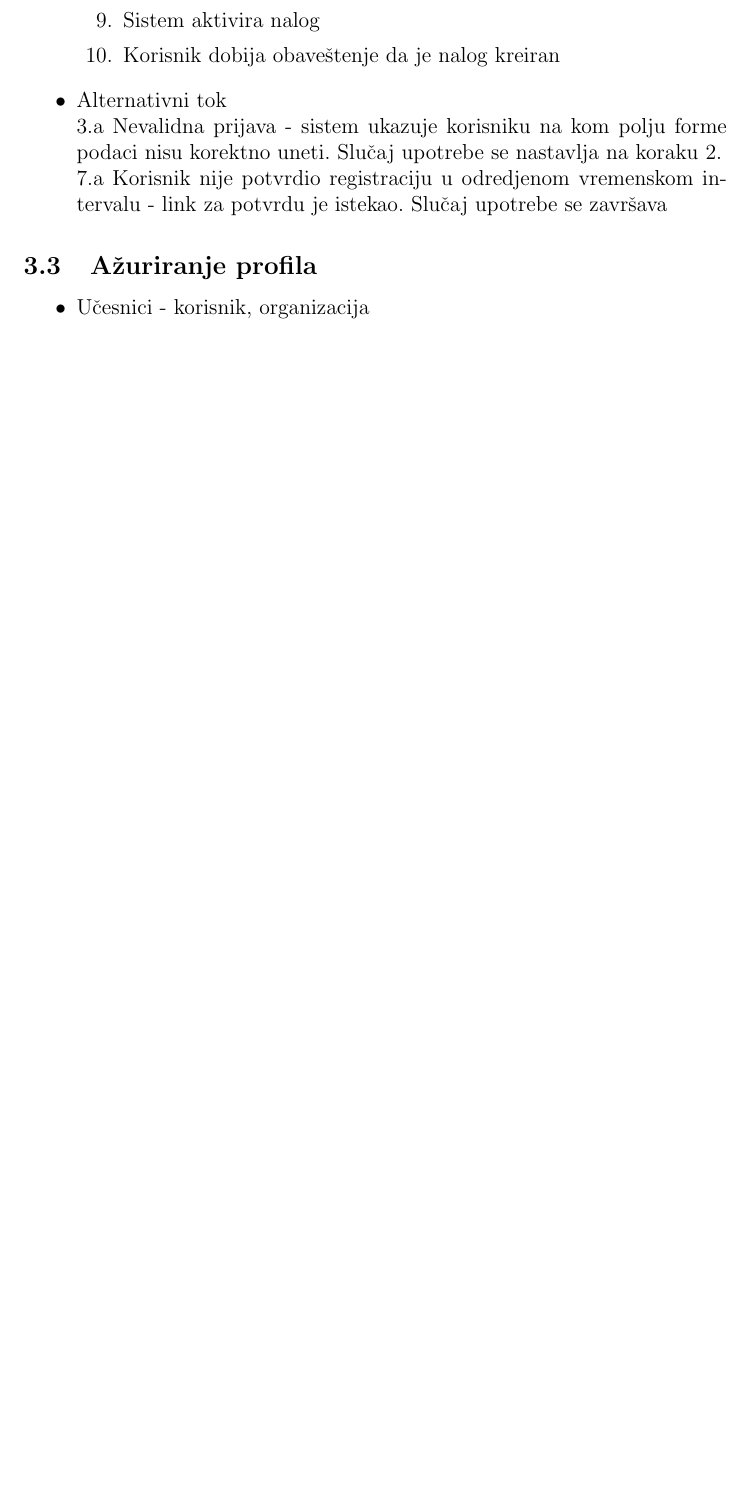
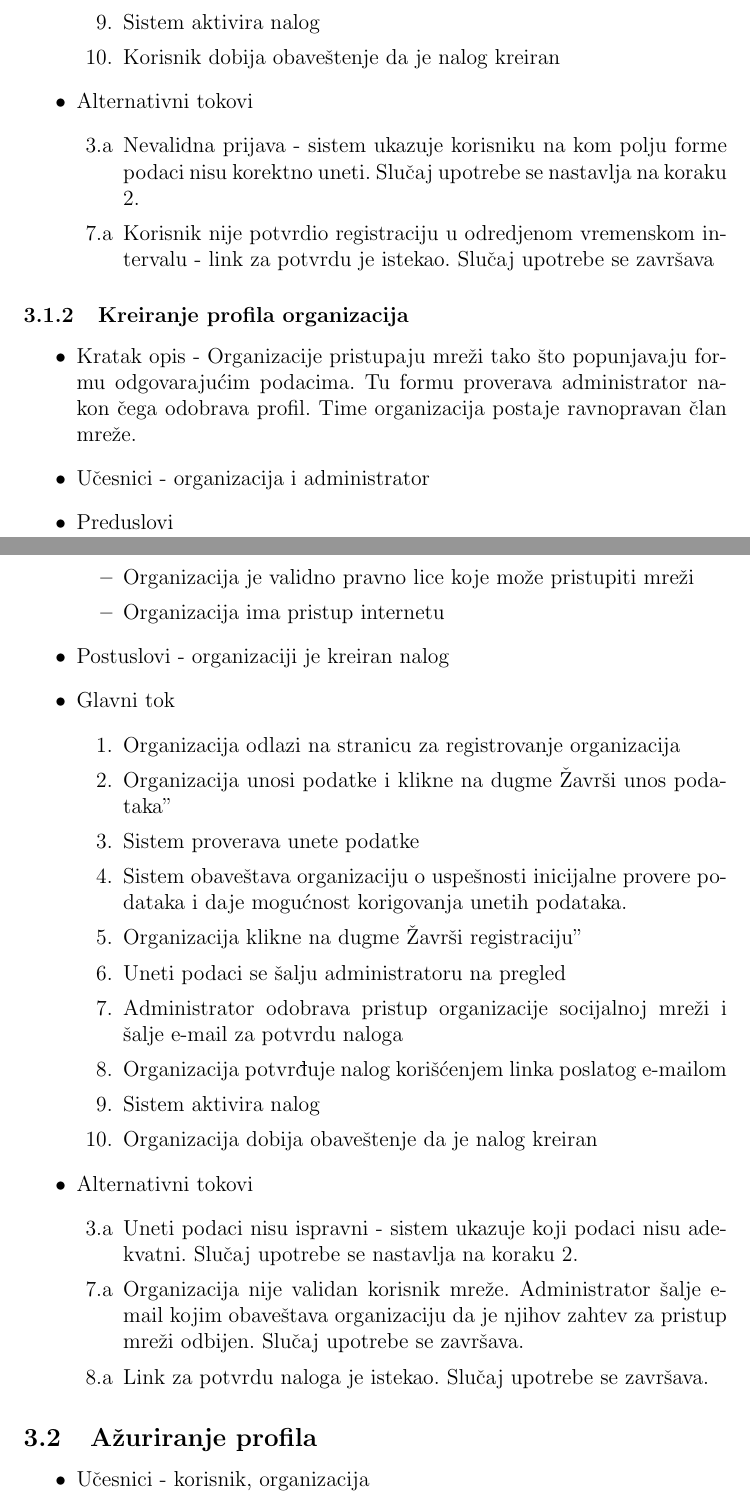
Before and after one commit to jdmitrovic/StudentskaSocijalnaMreza, a LaTeX document (studentska_socijalna_mreza.tex, which reads sekcije/3.slucajevi_upotrebe.tex): part of page 6 of 7 before the commit and two parts of pages 5 and 6 of 7 after it, the two joined at a grey line, cut so that both start at the same text, the shorter picture padded with empty space. Compiled offline with pdfLaTeX.

Commit message:
Dodat nov slucaj upotrebe i sitne izmene

```diff
--- a/sekcije/3.slucajevi_upotrebe.tex
+++ b/sekcije/3.slucajevi_upotrebe.tex
@@ -35,9 +20,42 @@
 	\item Sistem aktivira nalog
 	\item Korisnik dobija obaveštenje da je nalog kreiran
 	\end{enumerate}
-\item Alternativni tok \\
-3.a Nevalidna prijava - sistem ukazuje korisniku na kom polju forme podaci nisu korektno uneti. Slučaj upotrebe se nastavlja na koraku 2. \\
-7.a Korisnik nije potvrdio registraciju u odredjenom vremenskom intervalu - link za potvrdu je istekao. Slučaj upotrebe se završava
+\item Alternativni tokovi
+	\begin{itemize}
+	\item[3.a] Nevalidna prijava - sistem ukazuje korisniku na kom polju forme podaci nisu korektno uneti. Slučaj upotrebe se nastavlja na koraku 2.
+	\item[7.a] Korisnik nije potvrdio registraciju u odredjenom vremenskom intervalu - link za potvrdu je istekao. Slučaj upotrebe se završava
+	\end{itemize}
+\end{itemize}
+
+\subsubsection{Kreiranje profila organizacija}
+\begin{itemize}
+\item Kratak opis - Organizacije pristupaju mreži tako što popunjavaju formu odgovarajućim podacima. Tu formu proverava administrator nakon čega odobrava profil. Time organizacija postaje ravnopravan član mreže.
+\item Učesnici - organizacija i administrator
+\item Preduslovi
+	\begin{itemize}
+	\item Organizacija je validno pravno lice koje može pristupiti mreži
+	\item Organizacija ima pristup internetu
+	\end{itemize}
+\item Postuslovi - organizaciji je kreiran nalog
+\item Glavni tok
+	\begin{enumerate}
+	\item Organizacija odlazi na stranicu za registrovanje organizacija
+	\item Organizacija unosi podatke i klikne na dugme "Završi unos podataka"
+	\item Sistem proverava unete podatke
+	\item Sistem obaveštava organizaciju o uspešnosti inicijalne provere podataka i daje mogućnost korigovanja unetih podataka.
+	\item Organizacija klikne na dugme "Završi registraciju"
+	\item Uneti podaci se šalju administratoru na pregled
+	\item Administrator odobrava pristup organizacije socijalnoj mreži i šalje e-mail za potvrdu naloga
+	\item Organizacija potvrđuje nalog korišćenjem linka poslatog e-mailom
+	\item Sistem aktivira nalog
+	\item Organizacija dobija obaveštenje da je nalog kreiran
+	\end{enumerate}
+\item Alternativni tokovi
+	\begin{itemize}
+	\item[3.a] Uneti podaci nisu ispravni - sistem ukazuje koji podaci nisu adekvatni. Slučaj upotrebe se nastavlja na koraku 2.
+	\item[7.a] Organizacija nije validan korisnik mreže. Administrator šalje e-mail kojim obaveštava organizaciju da je njihov zahtev za pristup mreži odbijen. Slučaj upotrebe se završava.
+	\item[8.a] Link za potvrdu naloga je istekao. Slučaj upotrebe se završava.
+	\end{itemize}
 \end{itemize}
 
 \subsection{Ažuriranje profila}
```
Also changed, not shown: sekcije/2.analiza.tex (+0 -7 lines), sekcije/3.slucajevi_upotrebe.tex (38 more changed lines). Lines whose indentation alone changed are shown as unchanged.
